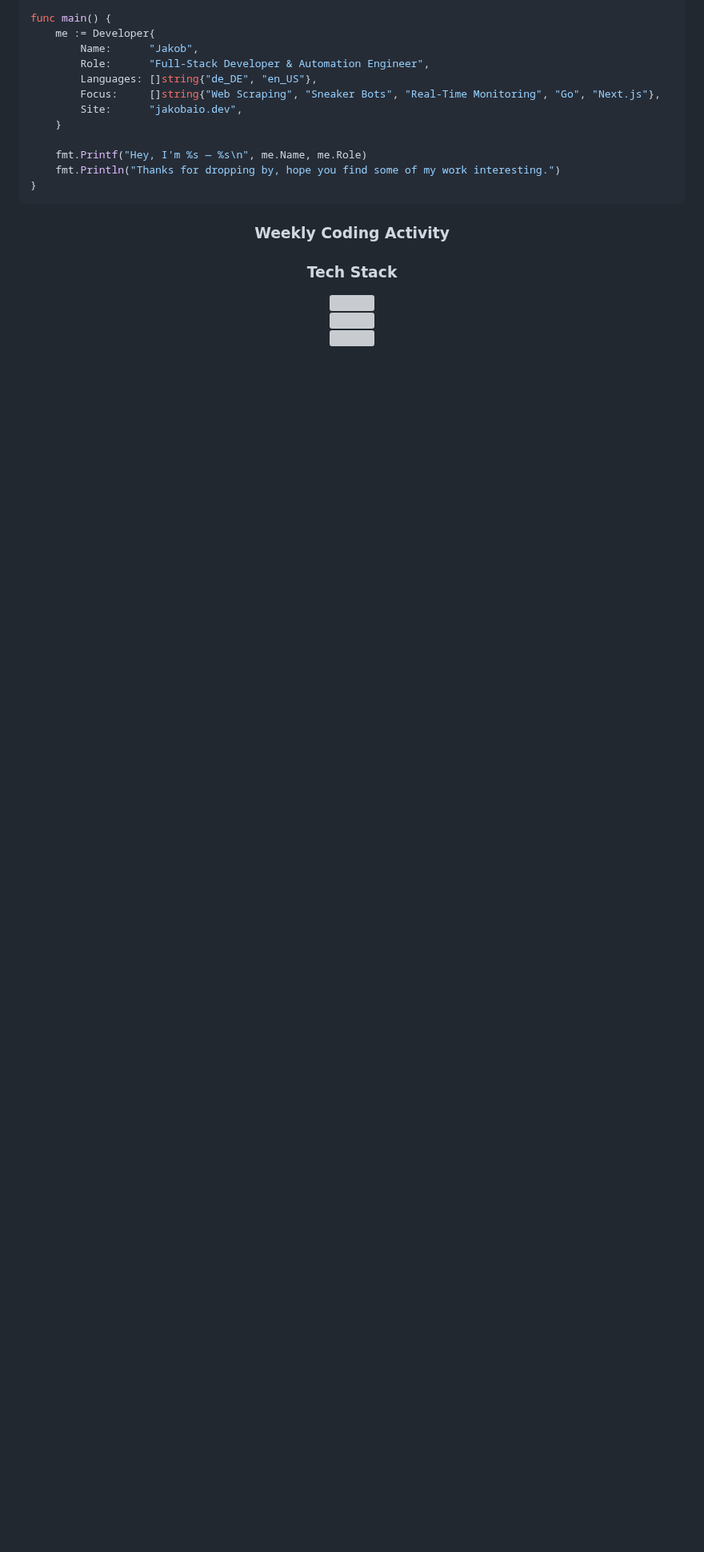
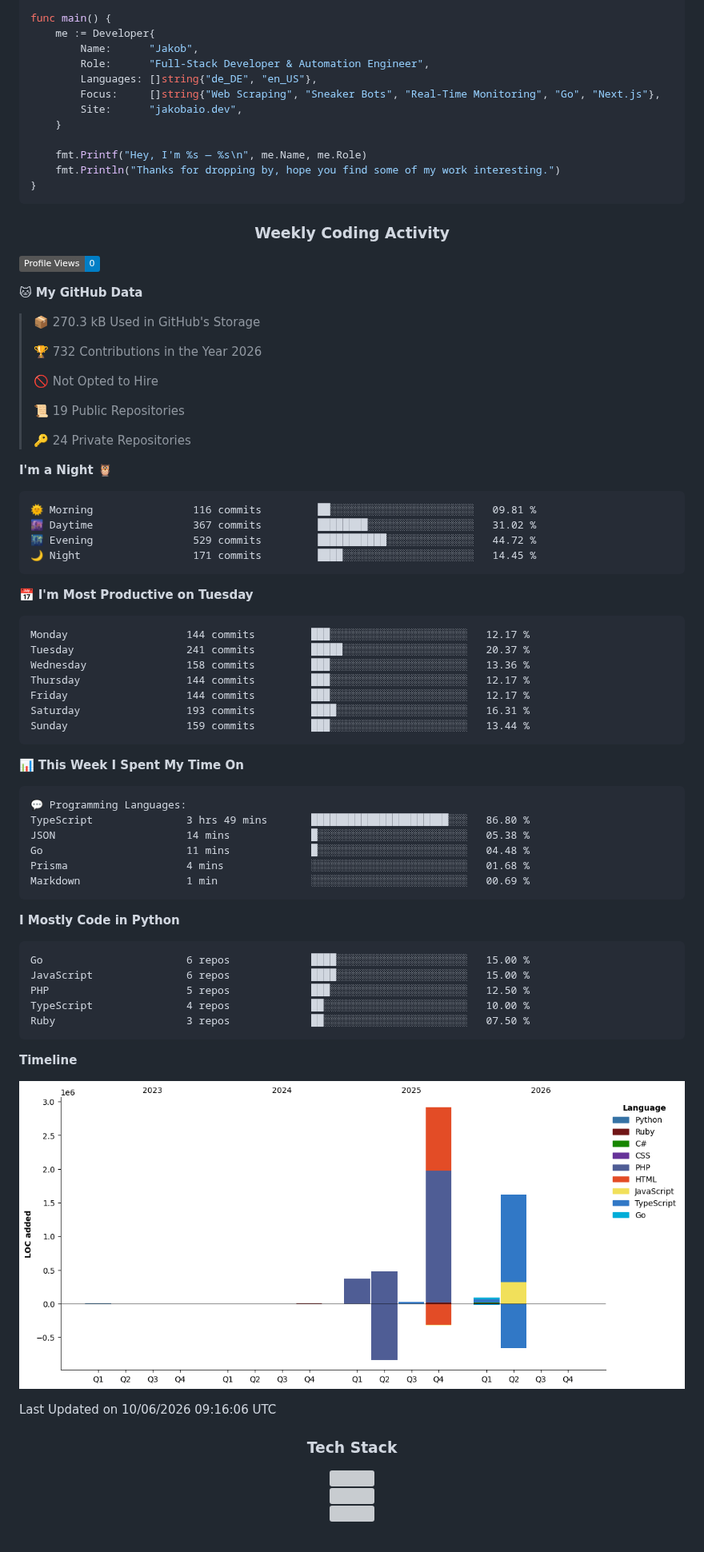
Before and after one commit to JakobAIOdev/JakobAIOdev, a Markdown page: README.md, the part around the change. Shown at 80% size. Drawn GitHub-style; pictures changed too: assets/bar_graph.png (added); badges without logos; blank space fills up the shorter version; grey boxes are pictures that could not be loaded.

Commit message:
Updated with Dev Metrics

````diff
--- a/README.md
+++ b/README.md
@@ -51,6 +51,70 @@ func main() {
 <h3 align="center">Weekly Coding Activity</h3>
 
 <!--START_SECTION:waka-->
+![Profile Views](http://img.shields.io/badge/Profile%20Views-0-blue?style=flat)
+
+**🐱 My GitHub Data**
+
+> 📦 270.3 kB Used in GitHub's Storage
+ >
+> 🏆 732 Contributions in the Year 2026
+ >
+> 🚫 Not Opted to Hire
+ >
+> 📜 19 Public Repositories
+ >
+> 🔑 24 Private Repositories
+ >
+**I'm a Night 🦉**
+
+```text
+🌞 Morning                116 commits         ██░░░░░░░░░░░░░░░░░░░░░░░   09.81 %
+🌆 Daytime                367 commits         ████████░░░░░░░░░░░░░░░░░   31.02 %
+🌃 Evening                529 commits         ███████████░░░░░░░░░░░░░░   44.72 %
+🌙 Night                  171 commits         ████░░░░░░░░░░░░░░░░░░░░░   14.45 %
+```
+📅 **I'm Most Productive on Tuesday**
+
+```text
+Monday                   144 commits         ███░░░░░░░░░░░░░░░░░░░░░░   12.17 %
+Tuesday                  241 commits         █████░░░░░░░░░░░░░░░░░░░░   20.37 %
+Wednesday                158 commits         ███░░░░░░░░░░░░░░░░░░░░░░   13.36 %
+Thursday                 144 commits         ███░░░░░░░░░░░░░░░░░░░░░░   12.17 %
+Friday                   144 commits         ███░░░░░░░░░░░░░░░░░░░░░░   12.17 %
+Saturday                 193 commits         ████░░░░░░░░░░░░░░░░░░░░░   16.31 %
+Sunday                   159 commits         ███░░░░░░░░░░░░░░░░░░░░░░   13.44 %
+```
+
+
+📊 **This Week I Spent My Time On**
+
+```text
+💬 Programming Languages:
+TypeScript               3 hrs 49 mins       ██████████████████████░░░   86.80 %
+JSON                     14 mins             █░░░░░░░░░░░░░░░░░░░░░░░░   05.38 %
+Go                       11 mins             █░░░░░░░░░░░░░░░░░░░░░░░░   04.48 %
+Prisma                   4 mins              ░░░░░░░░░░░░░░░░░░░░░░░░░   01.68 %
+Markdown                 1 min               ░░░░░░░░░░░░░░░░░░░░░░░░░   00.69 %
+```
+
+**I Mostly Code in Python**
+
+```text
+Go                       6 repos             ████░░░░░░░░░░░░░░░░░░░░░   15.00 %
+JavaScript               6 repos             ████░░░░░░░░░░░░░░░░░░░░░   15.00 %
+PHP                      5 repos             ███░░░░░░░░░░░░░░░░░░░░░░   12.50 %
+TypeScript               4 repos             ██░░░░░░░░░░░░░░░░░░░░░░░   10.00 %
+Ruby                     3 repos             ██░░░░░░░░░░░░░░░░░░░░░░░   07.50 %
+```
+
+
+
+**Timeline**
+
+![Lines of Code chart](https://raw.githubusercontent.com/JakobAIOdev/JakobAIOdev/main/assets/bar_graph.png)
+
+
+ Last Updated on 10/06/2026 09:16:06 UTC
 <!--END_SECTION:waka-->
 
 ###
````
